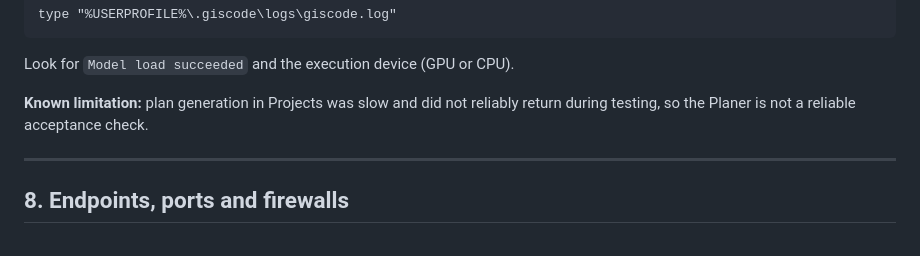
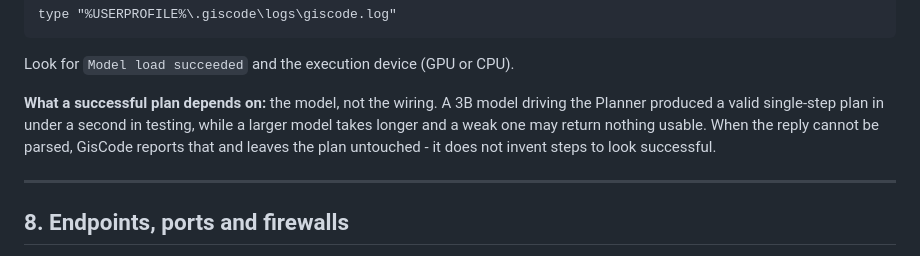
Before and after one commit to Jusoor-LLC/GisCode-Core, a Markdown page: docs/LOCAL_AI_SETUP.md, the part around one of its changes. Drawn GitHub-style.

```diff
--- a/docs/LOCAL_AI_SETUP.md
+++ b/docs/LOCAL_AI_SETUP.md
@@ -208,8 +233,11 @@ type "%USERPROFILE%\.giscode\logs\giscode.log"
 
 Look for `Model load succeeded` and the execution device (GPU or CPU).
 
-**Known limitation:** plan generation in Projects was slow and did not reliably
-return during testing, so the Planer is not a reliable acceptance check.
+**What a successful plan depends on:** the model, not the wiring. A 3B model
+driving the Planner produced a valid single-step plan in under a second in
+testing, while a larger model takes longer and a weak one may return nothing
+usable. When the reply cannot be parsed, GisCode reports that and leaves the plan
+untouched - it does not invent steps to look successful.
 
 ---
 
```
Also changed, not shown: other parts of docs/LOCAL_AI_SETUP.md (+34 -9 lines), README.md (+4 -1 lines), docs/USER_GUIDE.md (+24 -4 lines), docs/images/chat-selected-model.png (added), 9 other files.
